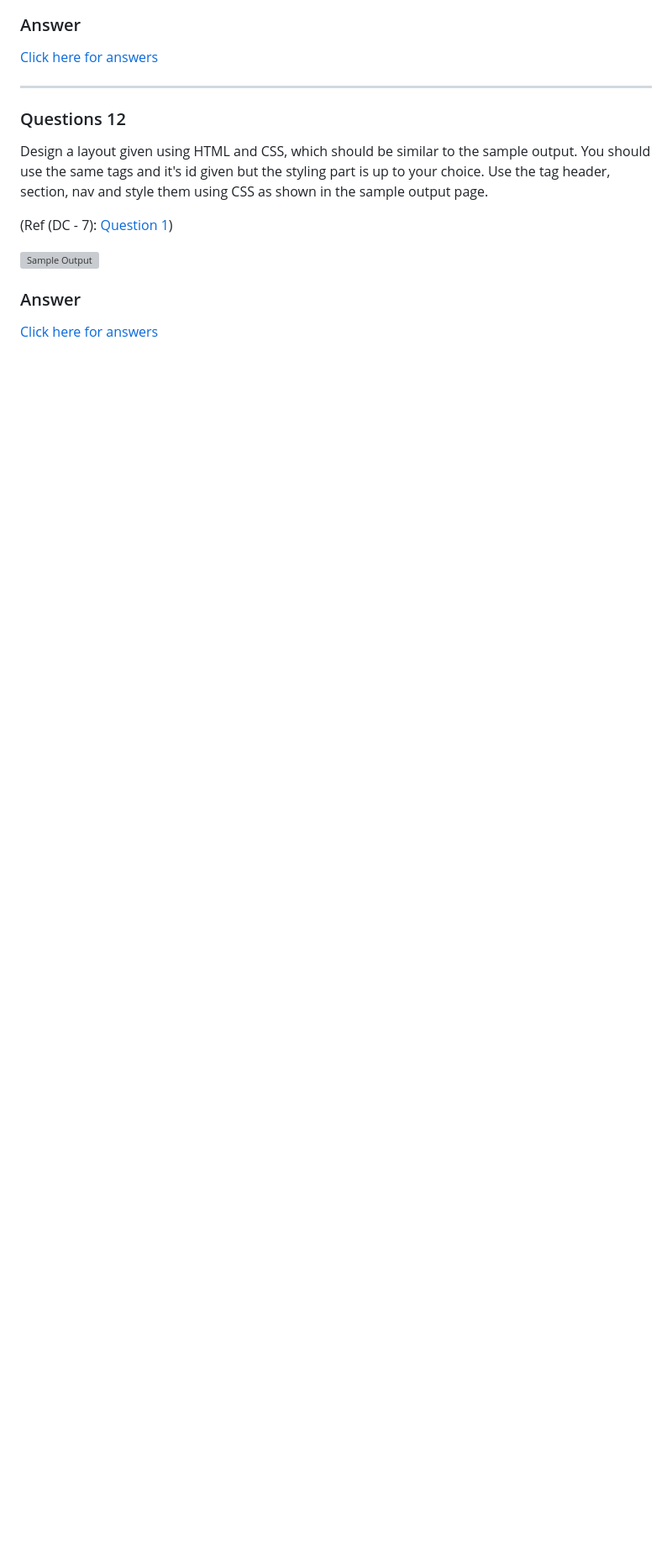
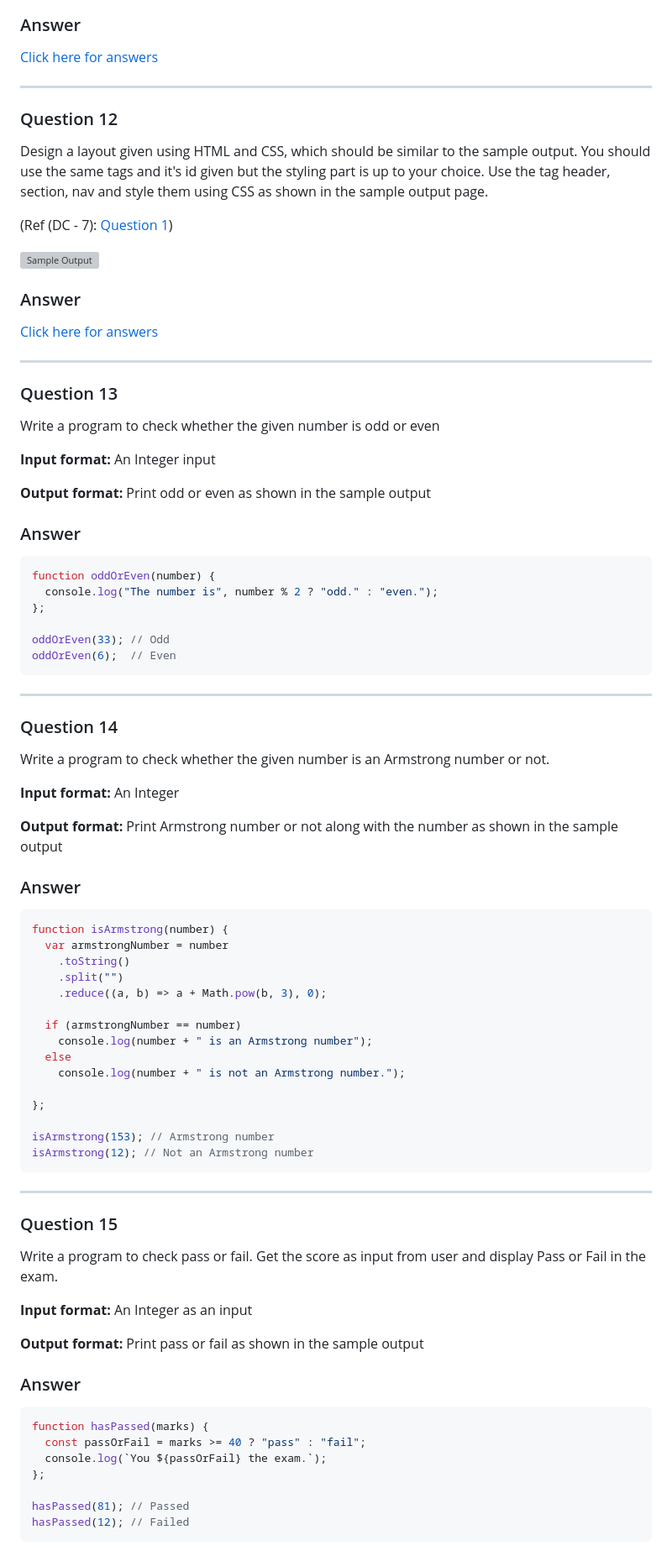
Before and after one commit to Blank-09/Skcet-ADP-Course, a Markdown page: Practicals/Readme.md, the part around the change printed below. Shown: that part at 84% size. GitHub-like rendering; blank space fills up the shorter version; grey boxes are pictures that could not be loaded.

````diff
--- a/Practicals/Readme.md
+++ b/Practicals/Readme.md
@@ -395,7 +395,7 @@ Design a layout given using HTML and CSS, which should be similar to the sample
 [Click here for answers](../Day%2005/Class/MyProfilePage/)
 
 ---
-### Questions 12
+### Question 12
 Design a layout given using HTML and CSS, which should be similar to the sample output. You should use the same tags and it's id given but the styling part is up to your choice. Use the tag header, section, nav and style them using CSS as shown in the sample output page.
 
 (Ref (DC - 7): [Question 1](../Day%2007/Daily%20Challenge/The%20University%20Page/index.html))
@@ -405,12 +405,68 @@ Design a layout given using HTML and CSS, which should be similar to the sample
 ### Answer
 [Click here for answers](../Day%2007/Daily%20Challenge/The%20University%20Page/index.html)
 
-<!-- ---
-### Questions 8
-Using the anchor tag navigate to the end of the page. (Ref (CY - 2): [Question 2](../Day%2002/Challenge%20Youreslf/002.html))
+
+---
+### Question 13
+Write a program to check whether the given number is odd or even
+
+**Input format:** An Integer input
+
+**Output format:** Print odd or even as shown in the sample output
 
 ### Answer
+```js
+function oddOrEven(number) {
+  console.log("The number is", number % 2 ? "odd." : "even.");
+};
 
-```html
+oddOrEven(33); // Odd
+oddOrEven(6);  // Even
+```
 
-``` -->
+---
+### Question 14
+Write a program to check whether the given number is an Armstrong number or not.
+
+**Input format:** An Integer
+
+**Output format:** Print Armstrong number or not along with the number as shown in the sample output
+
+### Answer
+```js
+function isArmstrong(number) {
+  var armstrongNumber = number
+    .toString()
+    .split("")
+    .reduce((a, b) => a + Math.pow(b, 3), 0);
+
+  if (armstrongNumber == number)
+    console.log(number + " is an Armstrong number");
+  else
+    console.log(number + " is not an Armstrong number.");
+
+};
+
+isArmstrong(153); // Armstrong number
+isArmstrong(12); // Not an Armstrong number
+```
+
+---
+### Question 15
+Write a program to check pass or fail. Get the score as input from user and display Pass or Fail in the exam.
+
+**Input format:** An Integer as an input
+
+**Output format:** Print pass or fail as shown in the sample output
+
+### Answer
+```js
+function hasPassed(marks) {
+  const passOrFail = marks >= 40 ? "pass" : "fail";
+  console.log(`You ${passOrFail} the exam.`);
+};
+
+hasPassed(81); // Passed
+hasPassed(12); // Failed
+```
+
````
Also changed, not shown: other parts of Practicals/Readme.md (+222 -11 lines).
